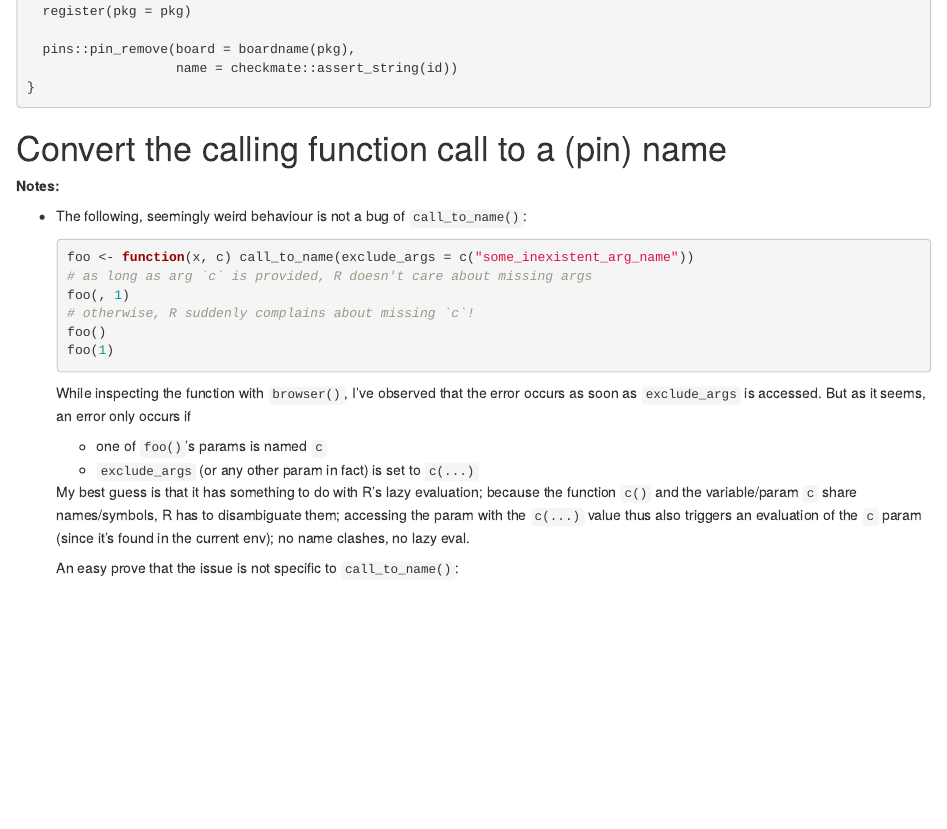
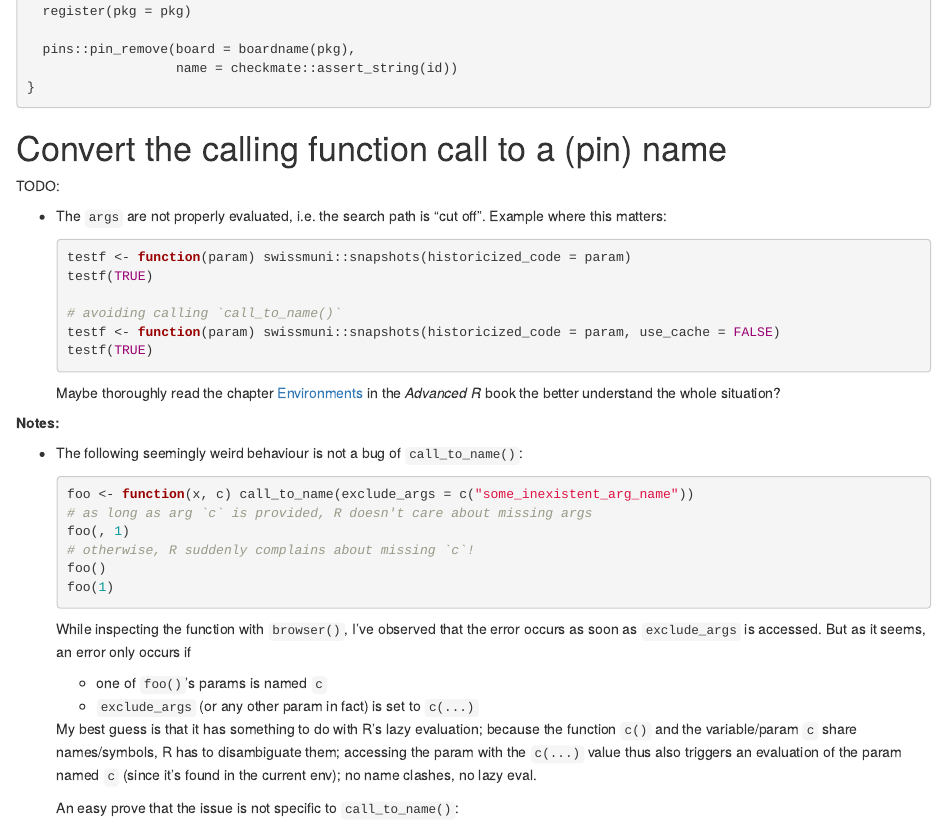
Before and after one commit to rpkg-dev/pkgpins, an R Markdown document (Rmd/pkgpins.Rmd): the page in a window 1100 px wide, from 7130 px down. Rendered offline with R 4.5, knitr and Pandoc, with nearby package versions.

Commit message:
add TODO plus minor doc additions

````diff
--- a/Rmd/pkgpins.Rmd
+++ b/Rmd/pkgpins.Rmd
@@ -370,9 +370,25 @@ rm_obj <- function(id,
 
 # Convert the calling function call to a (pin) name
 
+TODO:
+
+- The `args` are not properly evaluated, i.e. the search path is "cut off". Example where this matters:
+
+    ```r
+    testf <- function(param) swissmuni::snapshots(historicized_code = param)
+    testf(TRUE)
+
+    # avoiding calling `call_to_name()`
+    testf <- function(param) swissmuni::snapshots(historicized_code = param, use_cache = FALSE)
+    testf(TRUE)
+    ```
+
+    Maybe thoroughly read the chapter [Environments](https://adv-r.hadley.nz/environments.html) in the _Advanced R_ book the better understand the whole
+    situation?
+
 **Notes:**
 
-- The following, seemingly weird behaviour is not a bug of `call_to_name()`:
+- The following seemingly weird behaviour is not a bug of `call_to_name()`:
 
   ```r
   foo <- function(x, c) call_to_name(exclude_args = c("some_inexistent_arg_name"))
@@ -390,7 +406,7 @@ rm_obj <- function(id,
   - `exclude_args` (or any other param in fact) is set to `c(...)`
 
   My best guess is that it has something to do with R's lazy evaluation; because the function `c()` and the variable/param `c` share names/symbols, R has to
-  disambiguate them; accessing the param with the `c(...)` value thus also triggers an evaluation of the `c` param (since it's found in the current env);
+  disambiguate them; accessing the param with the `c(...)` value thus also triggers an evaluation of the param named `c` (since it's found in the current env);
   no name clashes, no lazy eval.
 
   An easy prove that the issue is not specific to `call_to_name()`:
````
